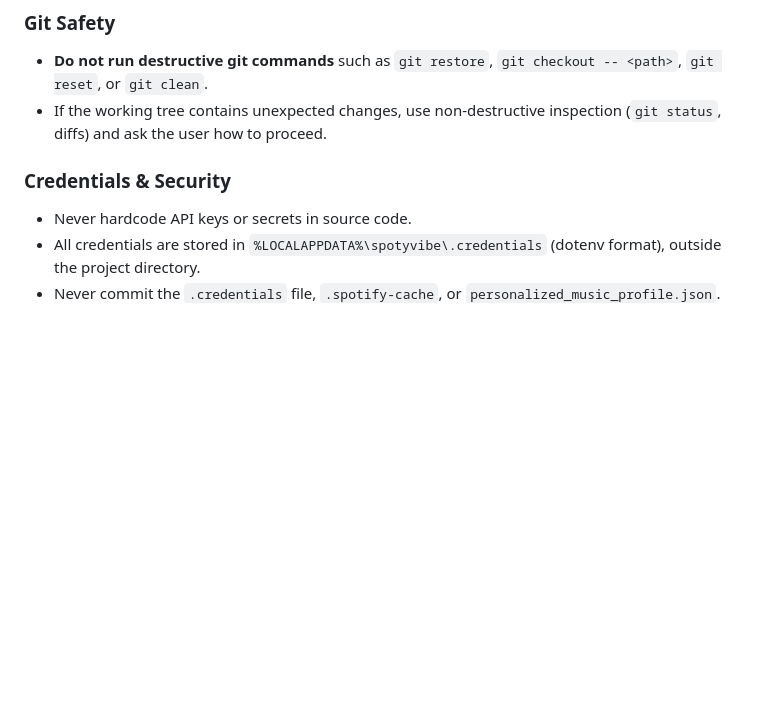
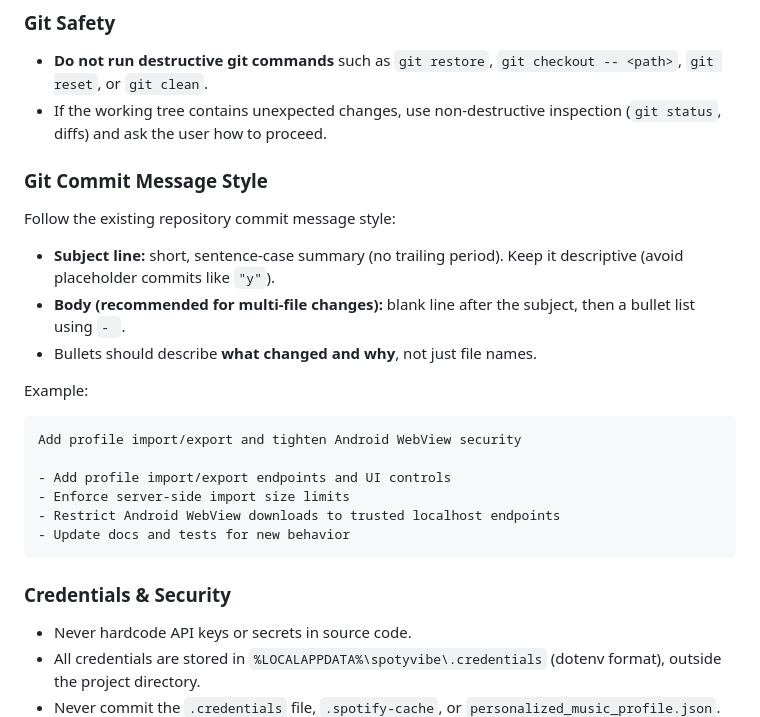
Before and after one commit to mikgra91/spotyvibe, a Markdown page: AGENTS.md, the part around the change. GitHub-like rendering; blank space fills up the shorter version.

Commit message:
added commit style information to the AGENTS.md

````diff
--- a/AGENTS.md
+++ b/AGENTS.md
@@ -108,8 +108,28 @@ spotyvibe/
 - **Do not run destructive git commands** such as `git restore`, `git checkout -- <path>`, `git reset`, or `git clean`.
 - If the working tree contains unexpected changes, use non-destructive inspection (`git status`, diffs) and ask the user how to proceed.
 
+### Git Commit Message Style
+
+Follow the existing repository commit message style:
+
+- **Subject line:** short, sentence-case summary (no trailing period). Keep it descriptive (avoid placeholder commits like `"y"`).
+- **Body (recommended for multi-file changes):** blank line after the subject, then a bullet list using `- `.
+- Bullets should describe **what changed and why**, not just file names.
+
+Example:
+
+```
+Add profile import/export and tighten Android WebView security
+
+- Add profile import/export endpoints and UI controls
+- Enforce server-side import size limits
+- Restrict Android WebView downloads to trusted localhost endpoints
+- Update docs and tests for new behavior
+```
+
 
 ### Credentials & Security
+
 
 - Never hardcode API keys or secrets in source code.
 - All credentials are stored in `%LOCALAPPDATA%\spotyvibe\.credentials` (dotenv format), outside the project directory.
````
